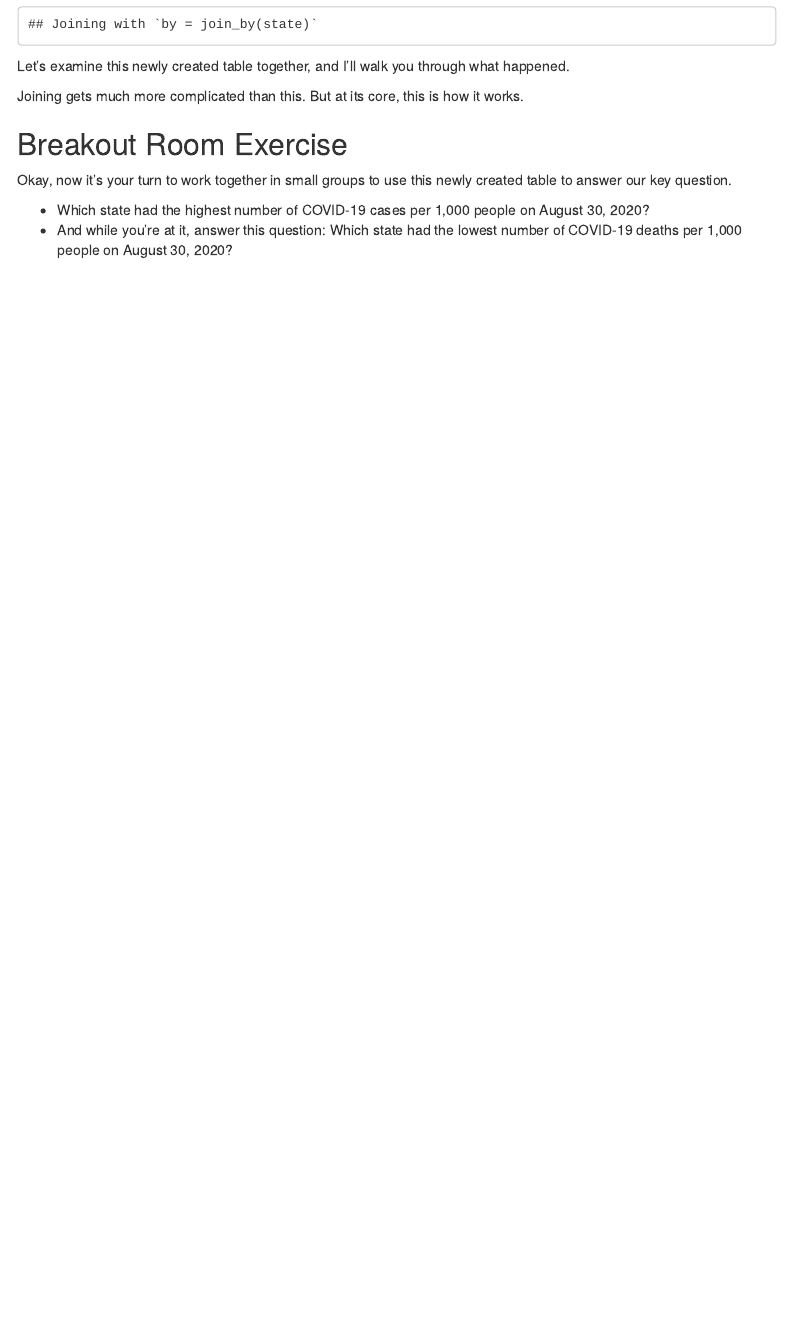
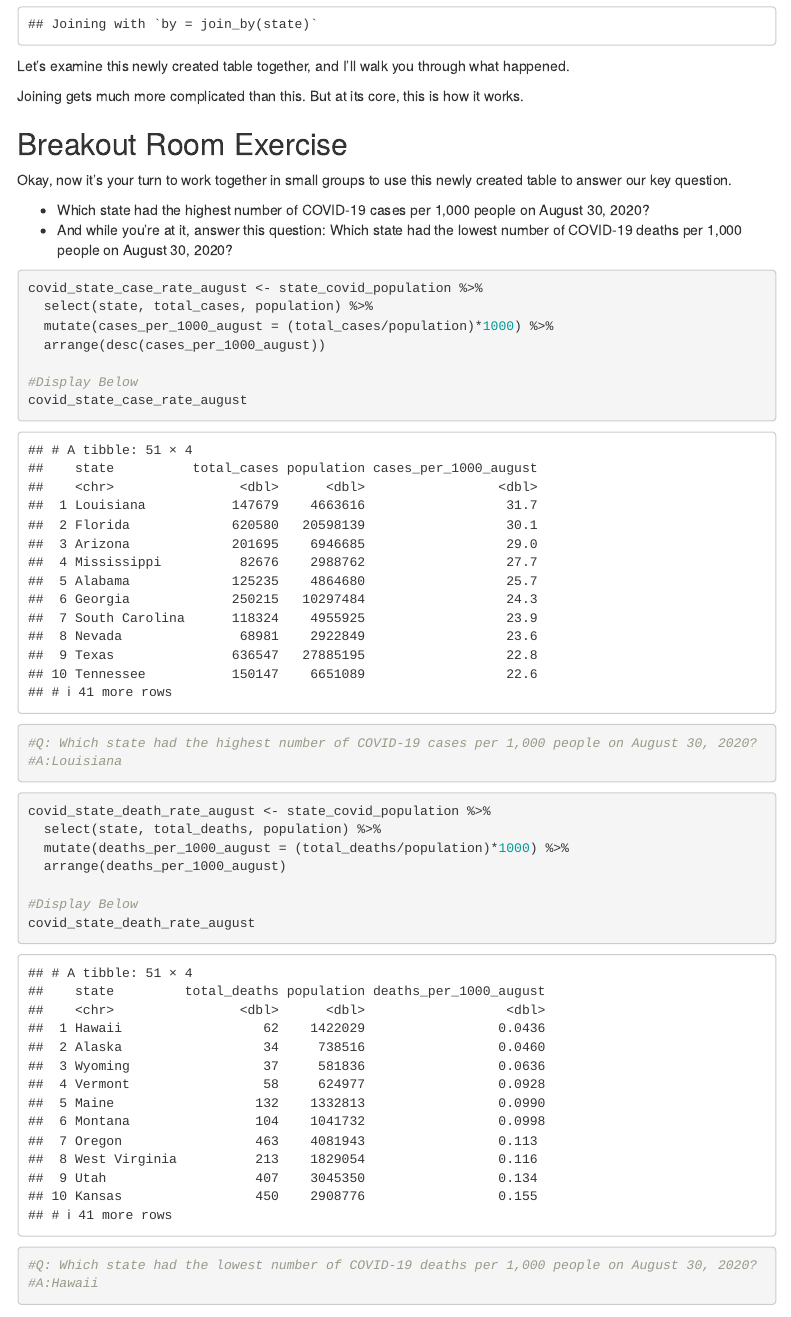
Before and after one commit to RMBJernigan/rmbj_Jour772Data, an R Markdown document (In_Class/in_class_06/in_class_06.Rmd): the page in a window 1100 px wide, from 2480 px down. Rendered offline with R 4.5, knitr and Pandoc, with nearby package versions; menus at the side of the page are left out.

Commit message:
Update in_class_06.Rmd

````diff
--- a/In_Class/in_class_06/in_class_06.Rmd
+++ b/In_Class/in_class_06/in_class_06.Rmd
@@ -115,4 +115,31 @@ Okay, now it's your turn to work together in small groups to use this newly crea
 *  Which state had the highest number of COVID-19 cases per 1,000 people on August 30, 2020?
 *  And while you're at it, answer this question: Which state had the lowest number of COVID-19 deaths per 1,000 people on August 30, 2020?
 
+```{r}
+
+covid_state_case_rate_august <- state_covid_population %>%
+  select(state, total_cases, population) %>%
+  mutate(cases_per_1000_august = (total_cases/population)*1000) %>%
+  arrange(desc(cases_per_1000_august))
+
+#Display Below
+covid_state_case_rate_august
+
+#Q: Which state had the highest number of COVID-19 cases per 1,000 people on August 30, 2020?
+#A:Louisiana
+```
+
+```{r}
+
+covid_state_death_rate_august <- state_covid_population %>%
+  select(state, total_deaths, population) %>%
+  mutate(deaths_per_1000_august = (total_deaths/population)*1000) %>%
+  arrange(deaths_per_1000_august)
+
+#Display Below
+covid_state_death_rate_august
+
+#Q: Which state had the lowest number of COVID-19 deaths per 1,000 people on August 30, 2020?
+#A:Hawaii
+```
 -30-
````
